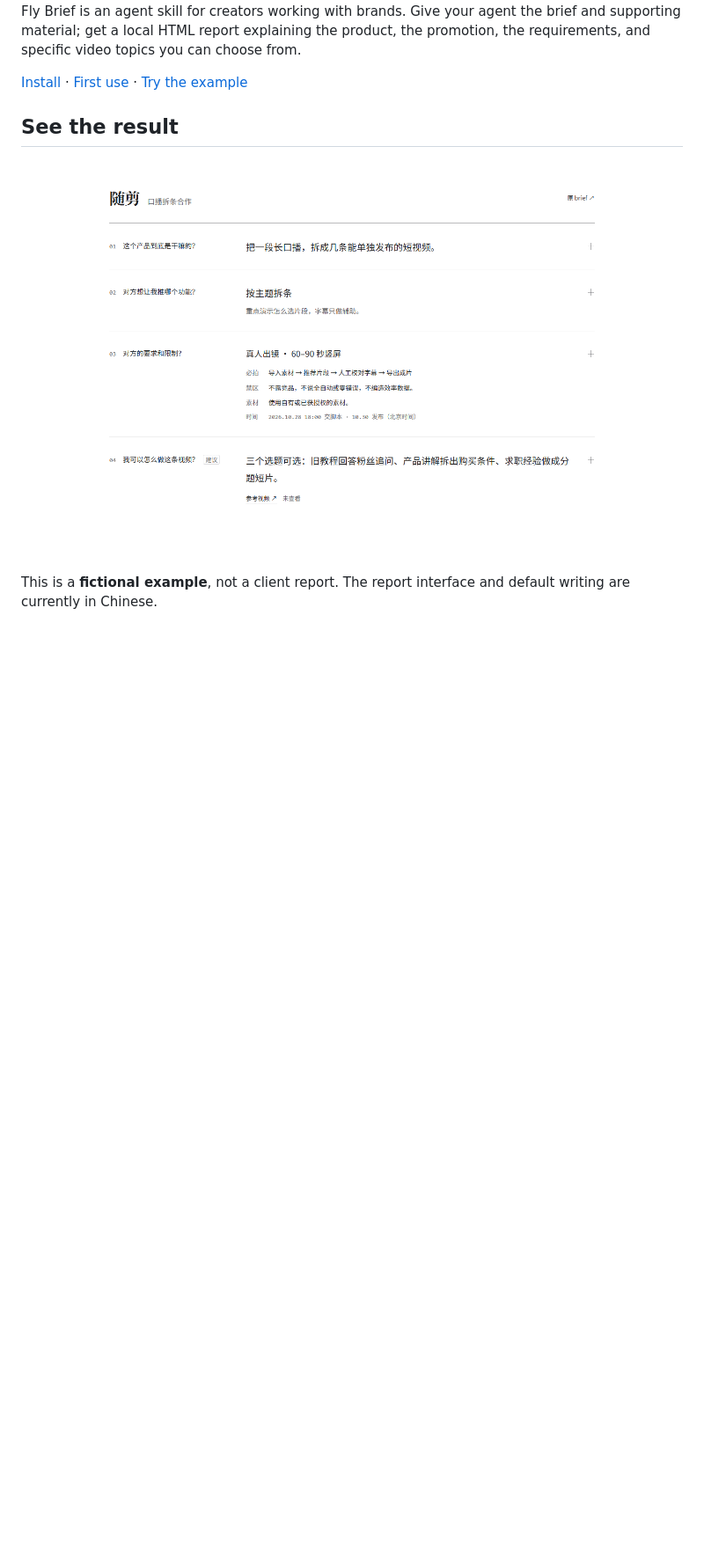
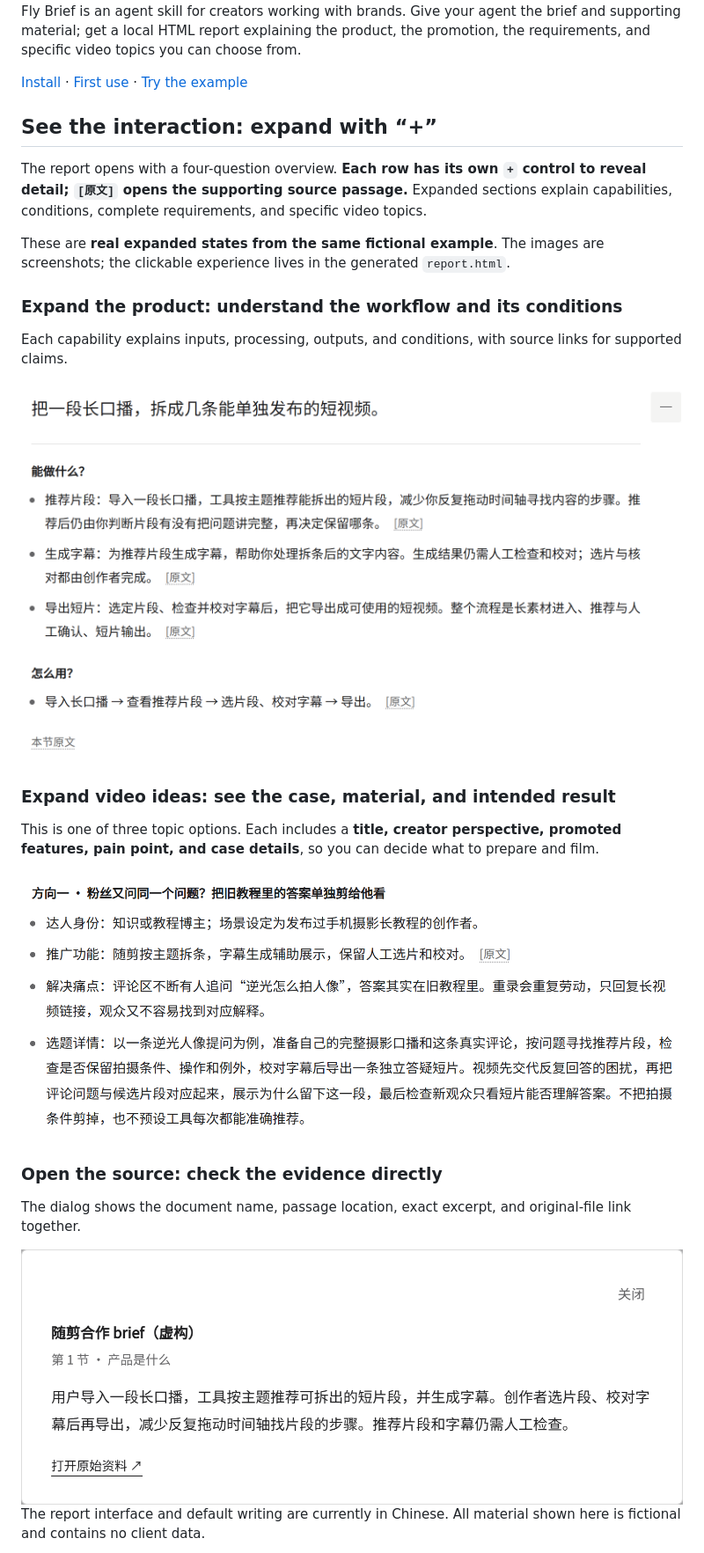
Before and after one commit to flyl1u/fly-brief, a Markdown page: README.en.md, the part around one of its changes. Shown at 88% size. Rendered like a GitHub page; pictures changed too: assets/readme/product-expanded.png (added), assets/readme/source-open.png (added), assets/readme/topic-expanded.png (added); blank space fills up the shorter version.

```diff
--- a/README.en.md
+++ b/README.en.md
@@ -8,10 +8,39 @@ Fly Brief is an agent skill for creators working with brands. Give your agent th
 
 [Install](#install) · [First use](#first-use) · [Try the example](#try-the-example)
 
-## See the result
+## See the interaction: expand with “+”
 
-<img src="./examples/preview-desktop.png" width="100%" alt="Fictional brand brief shown as four report sections, with mandatory shots, restrictions, and deadlines visible before expansion.">
+The report opens with a four-question overview. **Each row has its own `+` control to reveal detail; `[原文]` opens the supporting source passage.** Expanded sections explain capabilities, conditions, complete requirements, and specific video topics.
 
-This is a **fictional example**, not a client report. The report interface and default writing are currently in Chinese.
+These are **real expanded states from the same fictional example**. The images are screenshots; the clickable experience lives in the generated `report.html`.
+
+### Expand the product: understand the workflow and its conditions
+
+Each capability explains inputs, processing, outputs, and conditions, with source links for supported claims.
+
+<picture>
+  <source media="(max-width: 600px)" srcset="./assets/readme/product-expanded-mobile.png">
+  <img src="./assets/readme/product-expanded.png" width="100%" alt="Expanded product explanation covers clip recommendations, subtitles, export, required human checks, and source links.">
+</picture>
+
+### Expand video ideas: see the case, material, and intended result
+
+This is one of three topic options. Each includes a **title, creator perspective, promoted features, pain point, and case details**, so you can decide what to prepare and film.
+
+<picture>
+  <source media="(max-width: 600px)" srcset="./assets/readme/topic-expanded-mobile.png">
+  <img src="./assets/readme/topic-expanded.png" width="100%" alt="One fully expanded topic includes the creator perspective, feature choice, audience problem, input material, and video progression.">
+</picture>
+
+### Open the source: check the evidence directly
+
+The dialog shows the document name, passage location, exact excerpt, and original-file link together.
+
+<picture>
+  <source media="(max-width: 600px)" srcset="./assets/readme/source-open-mobile.png">
+  <img src="./assets/readme/source-open.png" width="100%" alt="A source dialog opened from a claim shows the product's original description, passage location, and source-file link.">
+</picture>
+
+The report interface and default writing are currently in Chinese. All material shown here is fictional and contains no client data.
 
 <details>
```
Also changed, not shown: other parts of README.en.md (+5 -4 lines), README.md (+37 -7 lines), assets/readme/product-expanded-mobile.png (added), assets/readme/source-open-mobile.png (added), assets/readme/topic-expanded-mobile.png (added).
